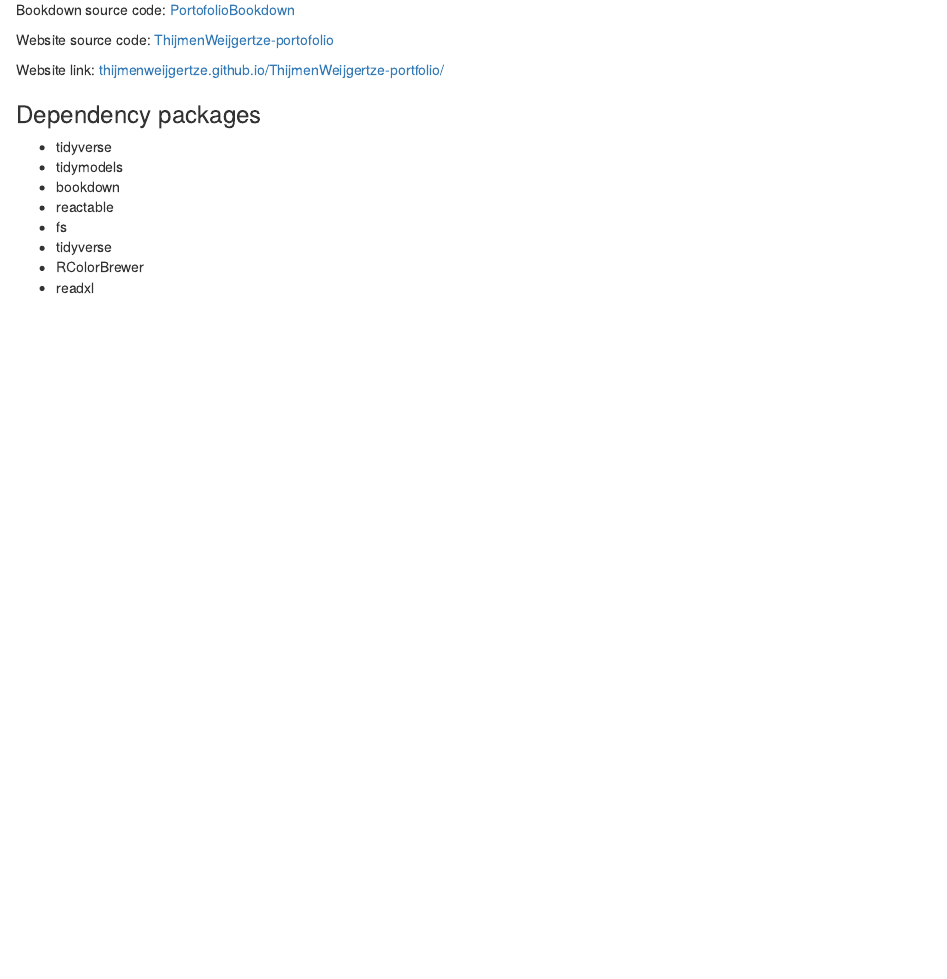
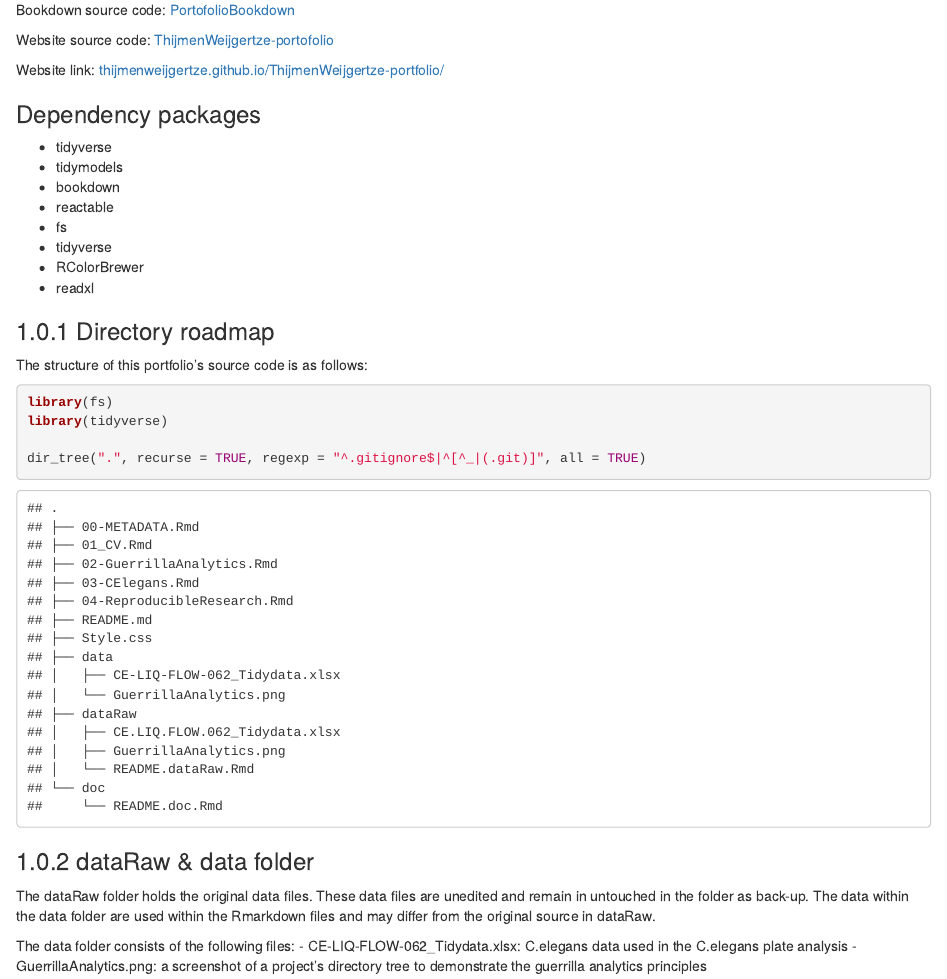
Before and after one commit to ThijmenWeijgertze/PortofolioBookdown, an R Markdown document (00-METADATA.Rmd): the page in a window 1100 px wide, from 120 px down. Rendered offline with R 4.5, knitr and Pandoc, with nearby package versions; drawn as R Markdown's standard HTML page in place of the format the file asks for.

Commit message:
update metadata

````diff
--- a/00-METADATA.Rmd
+++ b/00-METADATA.Rmd
@@ -18,3 +18,22 @@ Website link: [thijmenweijgertze.github.io/ThijmenWeijgertze-portfolio/](https:/
 -   tidyverse
 -   RColorBrewer
 -   readxl
+
+### Directory roadmap
+
+The structure of this portfolio's source code is as follows:
+
+```{r directory roadmap, warning=FALSE, message=FALSE}
+library(fs)
+library(tidyverse)
+
+dir_tree(".", recurse = TRUE, regexp = "^.gitignore$|^[^_|(.git)]", all = TRUE)
+```
+
+### dataRaw & data folder
+
+The dataRaw folder holds the original data files. These data files are unedited and remain in untouched in the folder as back-up. The data within the data folder are used within the Rmarkdown files and may differ from the original source in dataRaw.
+
+The data folder consists of the following files:
+- CE-LIQ-FLOW-062_Tidydata.xlsx: C.elegans data used in the C.elegans plate analysis
+- GuerrillaAnalytics.png: a screenshot of a project's directory tree to demonstrate the guerrilla analytics principles
````
